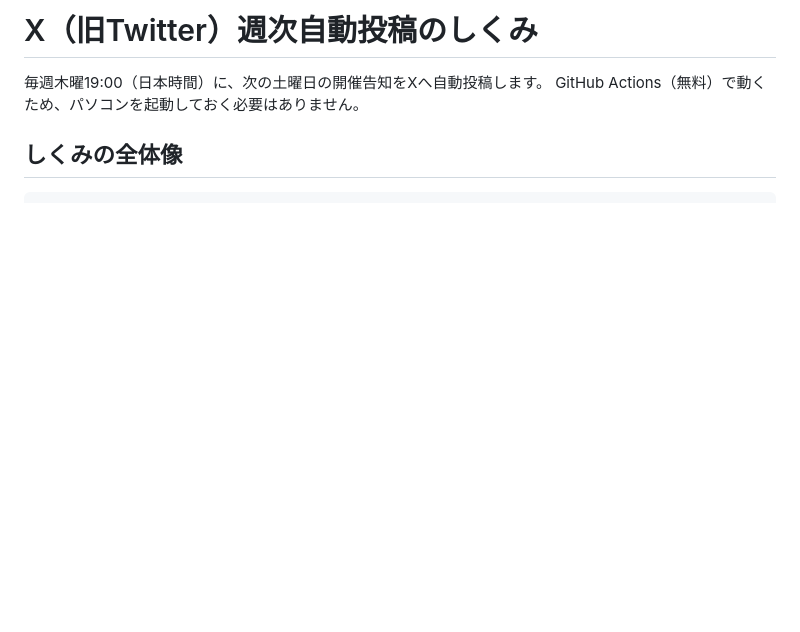
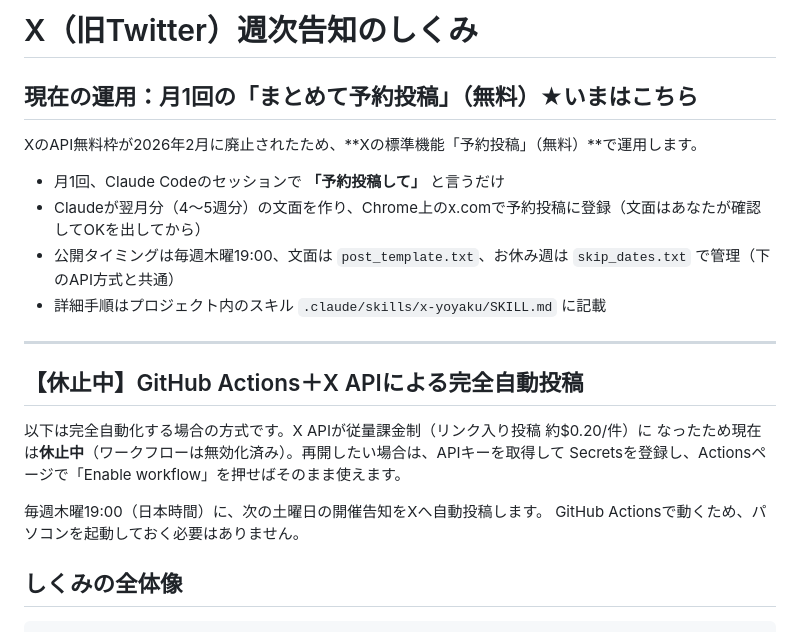
Before and after one commit to setaro99/harumi-kakekko-hp, a Markdown page: scripts/SNS_AUTOPOST.md, the part around the change. Drawn GitHub-style; blank space fills up the shorter version.

Commit message:
X告知の運用を予約投稿方式に変更（API無料枠廃止のため）
- ドキュメントを更新：月1回のまとめて予約投稿を現行運用に
- GitHub ActionsのAPI投稿ワークフローは無効化済み（休止扱い）

Co-Authored-By: Claude Fable 5 <noreply@anthropic.com>

```diff
--- a/scripts/SNS_AUTOPOST.md
+++ b/scripts/SNS_AUTOPOST.md
@@ -1,7 +1,24 @@
-# X（旧Twitter）週次自動投稿のしくみ
+# X（旧Twitter）週次告知のしくみ
+
+## 現在の運用：月1回の「まとめて予約投稿」（無料）★いまはこちら
+
+XのAPI無料枠が2026年2月に廃止されたため、**Xの標準機能「予約投稿」（無料）**で運用します。
+
+- 月1回、Claude Codeのセッションで **「予約投稿して」** と言うだけ
+- Claudeが翌月分（4〜5週分）の文面を作り、Chrome上のx.comで予約投稿に登録（文面はあなたが確認してOKを出してから）
+- 公開タイミングは毎週木曜19:00、文面は `post_template.txt`、お休み週は `skip_dates.txt` で管理（下のAPI方式と共通）
+- 詳細手順はプロジェクト内のスキル `.claude/skills/x-yoyaku/SKILL.md` に記載
+
+---
+
+## 【休止中】GitHub Actions＋X APIによる完全自動投稿
+
+以下は完全自動化する場合の方式です。X APIが従量課金制（リンク入り投稿 約$0.20/件）に
+なったため現在は**休止中**（ワークフローは無効化済み）。再開したい場合は、APIキーを取得して
+Secretsを登録し、Actionsページで「Enable workflow」を押せばそのまま使えます。
 
 毎週木曜19:00（日本時間）に、次の土曜日の開催告知をXへ自動投稿します。
-GitHub Actions（無料）で動くため、パソコンを起動しておく必要はありません。
+GitHub Actionsで動くため、パソコンを起動しておく必要はありません。
 
 ## しくみの全体像
 
```
